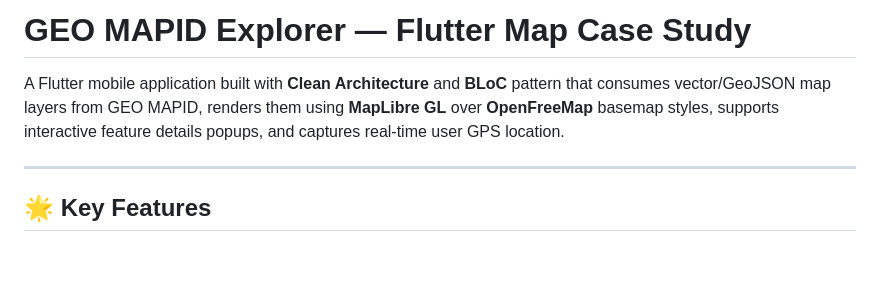
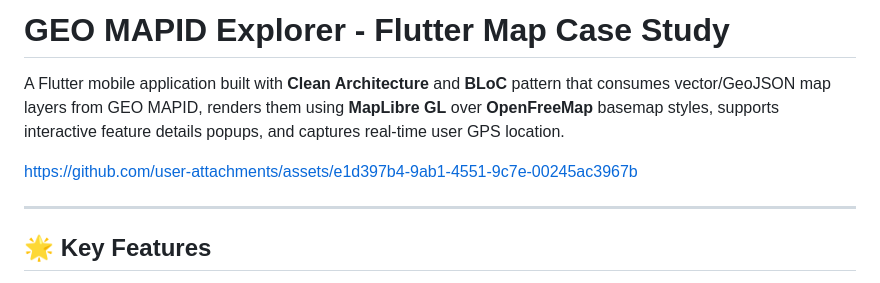
Before and after one commit to alghanykennedy/geomapid_app, a Markdown page: README.md, the part around the change. Rendered like a GitHub page; blank space fills up the shorter version.

Commit message:
Update README by adding video overview.md

```diff
--- a/README.md
+++ b/README.md
@@ -1,6 +1,8 @@
-# GEO MAPID Explorer — Flutter Map Case Study
+# GEO MAPID Explorer - Flutter Map Case Study
 
 A Flutter mobile application built with **Clean Architecture** and **BLoC** pattern that consumes vector/GeoJSON map layers from GEO MAPID, renders them using **MapLibre GL** over **OpenFreeMap** basemap styles, supports interactive feature details popups, and captures real-time user GPS location.
+
+https://github.com/user-attachments/assets/e1d397b4-9ab1-4551-9c7e-00245ac3967b
 
 ---
 
```
